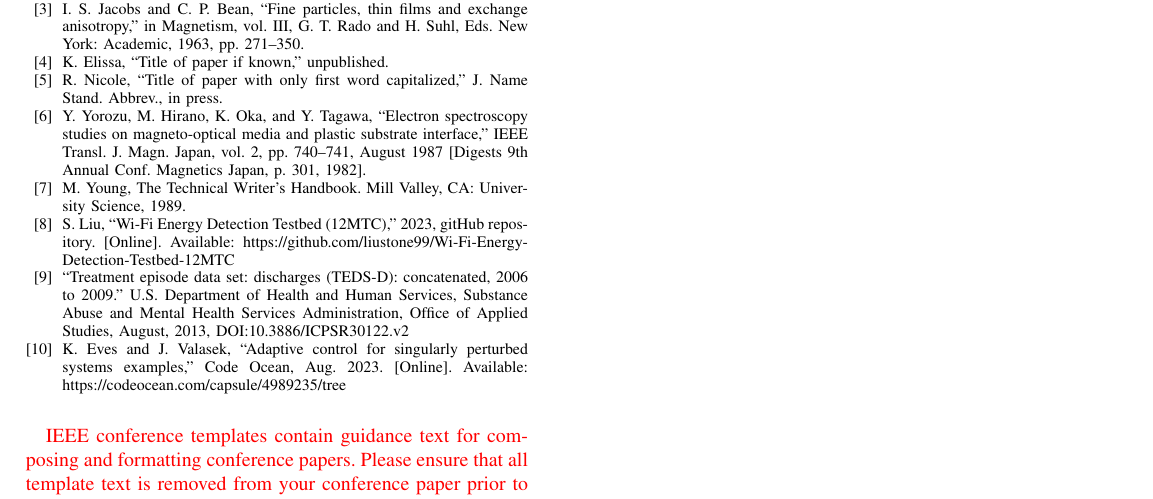
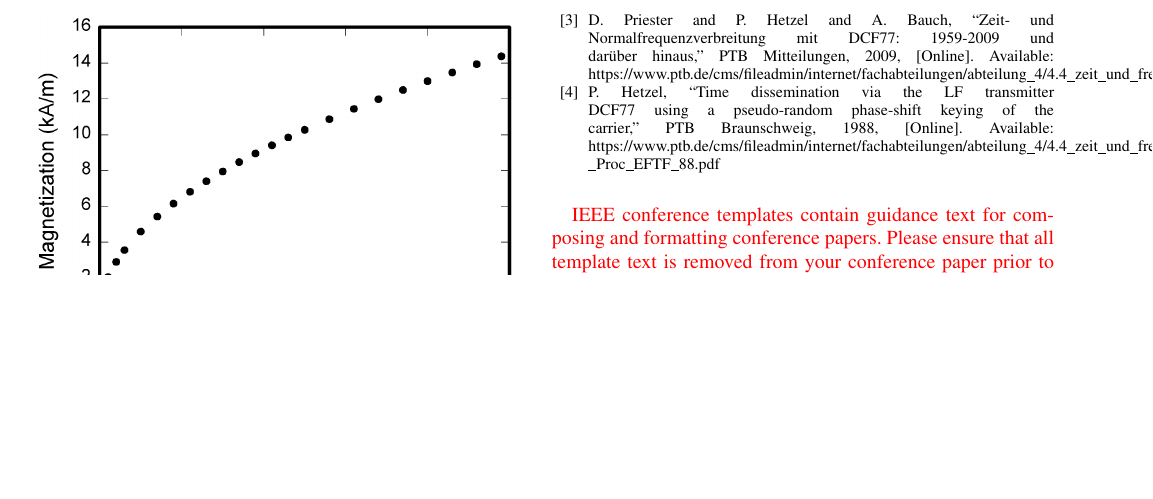
Before and after one commit to lhckmn/SiCo1_Project, a LaTeX paper (paper/main.tex): part of page 4 of 4, cut at the place of the change, the shorter picture padded with empty space. Compiled offline with pdfLaTeX; a missing font is replaced by an installed copy or a similar font; a LaTeX package or settings file that is missing is left out.

Commit message:
First part of the description of the DCF77 signal done

```diff
--- a/paper/main.tex
+++ b/paper/main.tex
@@ -343,16 +360,17 @@ citation first, followed by the original foreign-language citation \cite{b6}.
 \begin{thebibliography}{00}
 \bibitem{b1} -, ``DCF77,'' 2023, Wikipedia entry. [Online]. Available: https://de.wikipedia.org/wiki/DCF77
 \bibitem{b2} D. Priester and P. Hetzel and A. Bauch, ``Zeit- und Normalfrequenzverbreitung mit DCF77,'' PTB Mitteilungen, 2004, [Online]. Available: https://www.ptb.de/cms/fileadmin/internet/fachabteilungen/abteilung\_4/4.4\_zeit\_und\_frequenz/4.42/dcf77.pdf
+\bibitem{b3} D. Priester and P. Hetzel and A. Bauch, ``Zeit- und Normalfrequenzverbreitung mit DCF77: 1959-2009 und darüber hinaus,'' PTB Mitteilungen, 2009, [Online]. Available: https://www.ptb.de/cms/fileadmin/internet/fachabteilungen/abteilung\_4/4.4\_zeit\_und\_frequenz/pdf/2009\_Bauch\_PTBM\_\_DCF77.pdf
+\bibitem{b4} P. Hetzel, ``Time dissemination via the LF transmitter DCF77 using a pseudo-random phase-shift keying of the carrier,'' PTB Braunschweig, 1988, [Online]. Available: https://www.ptb.de/cms/fileadmin/internet/fachabteilungen/abteilung\_4/4.4\_zeit\_und\_frequenz/pdf/5\_1988\_Hetzel\_-\_Proc\_EFTF\_88.pdf
 
-\bibitem{b3} I. S. Jacobs and C. P. Bean, ``Fine particles, thin films and exchange anisotropy,'' in Magnetism, vol. III, G. T. Rado and H. Suhl, Eds. New York: Academic, 1963, pp. 271--350.
-\bibitem{b4} K. Elissa, ``Title of paper if known,'' unpublished.
-\bibitem{b5} R. Nicole, ``Title of paper with only first word capitalized,'' J. Name Stand. Abbrev., in press.
-\bibitem{b6} Y. Yorozu, M. Hirano, K. Oka, and Y. Tagawa, ``Electron spectroscopy studies on magneto-optical media and plastic substrate interface,'' IEEE Transl. J. Magn. Japan, vol. 2, pp. 740--741, August 1987 [Digests 9th Annual Conf. Magnetics Japan, p. 301, 1982].
-\bibitem{b7} M. Young, The Technical Writer's Handbook. Mill Valley, CA: University Science, 1989.
-
-\bibitem{b9} S. Liu, ``Wi-Fi Energy Detection Testbed (12MTC),'' 2023, gitHub repository. [Online]. Available: https://github.com/liustone99/Wi-Fi-Energy-Detection-Testbed-12MTC
-\bibitem{b10} ``Treatment episode data set: discharges (TEDS-D): concatenated, 2006 to 2009.'' U.S. Department of Health and Human Services, Substance Abuse and Mental Health Services Administration, Office of Applied Studies, August, 2013, DOI:10.3886/ICPSR30122.v2
-\bibitem{b11} K. Eves and J. Valasek, ``Adaptive control for singularly perturbed systems examples,'' Code Ocean, Aug. 2023. [Online]. Available: https://codeocean.com/capsule/4989235/tree
+%\bibitem{b3} I. S. Jacobs and C. P. Bean, ``Fine particles, thin films and exchange anisotropy,'' in Magnetism, vol. III, G. T. Rado and H. Suhl, Eds. New York: Academic, 1963, pp. 271--350.
+%\bibitem{b4} K. Elissa, ``Title of paper if known,'' unpublished.
+%\bibitem{b5} R. Nicole, ``Title of paper with only first word capitalized,'' J. Name Stand. Abbrev., in press.
+%\bibitem{b6} Y. Yorozu, M. Hirano, K. Oka, and Y. Tagawa, ``Electron spectroscopy studies on magneto-optical media and plastic substrate interface,'' IEEE Transl. J. Magn. Japan, vol. 2, pp. 740--741, August 1987 [Digests 9th Annual Conf. Magnetics Japan, p. 301, 1982].
+%\bibitem{b7} M. Young, The Technical Writer's Handbook. Mill Valley, CA: University Science, 1989.
+%\bibitem{b9} S. Liu, ``Wi-Fi Energy Detection Testbed (12MTC),'' 2023, gitHub repository. [Online]. Available: https://github.com/liustone99/Wi-Fi-Energy-Detection-Testbed-12MTC
+%\bibitem{b10} ``Treatment episode data set: discharges (TEDS-D): concatenated, 2006 to 2009.'' U.S. Department of Health and Human Services, Substance Abuse and Mental Health Services Administration, Office of Applied Studies, August, 2013, DOI:10.3886/ICPSR30122.v2
+%\bibitem{b11} K. Eves and J. Valasek, ``Adaptive control for singularly perturbed systems examples,'' Code Ocean, Aug. 2023. [Online]. Available: https://codeocean.com/capsule/4989235/tree
 \end{thebibliography}
 
 \vspace{12pt}
```
Also changed, not shown: paper/img/fig1.png (renamed from paper/fig1.png), paper/main.pdf, paper/main.tex (19 more changed lines), 1 other file.
